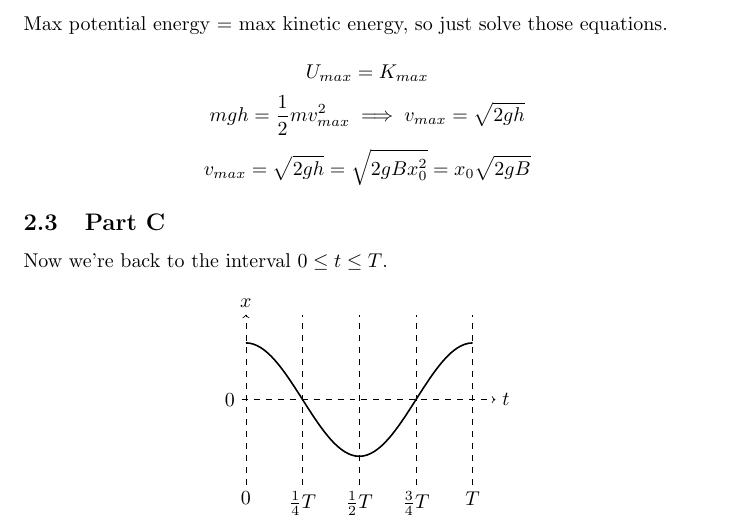
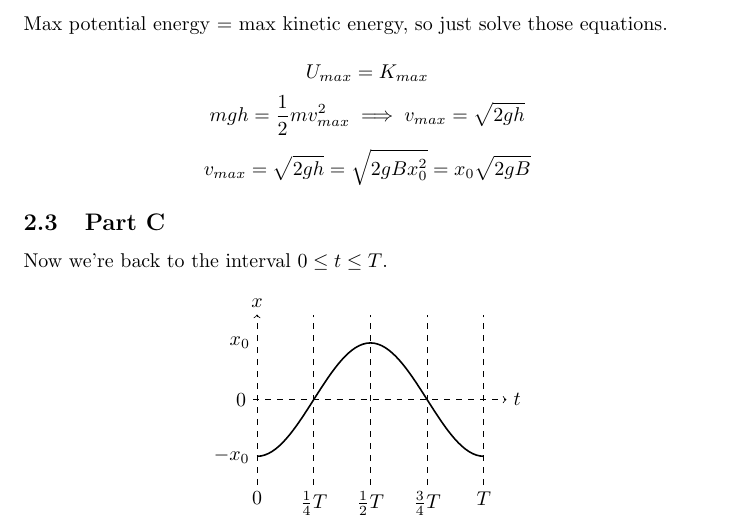
Before and after one commit to Illuminate-dev/schoolwork, a LaTeX document (physics/APPhysCUnit7FRQ.tex): part of page 4 of 8, cut so that both start at the same text. Compiled offline with pdfLaTeX.

Commit message:
Fix Physics Unit 7 frq 2.c

```diff
--- a/physics/APPhysCUnit7FRQ.tex
+++ b/physics/APPhysCUnit7FRQ.tex
@@ -159,7 +159,9 @@ Now we're back to the interval $0\le t\le T$.
     \draw[dashed] (3,-1.5) node[anchor=north] {$\frac{3}{4}T$} -- (3,1.5);
     \draw[dashed] (4,-1.5) node[anchor=north] {$T$} -- (4,1.5);
 
-    \draw[thick] (0,1) cos (1,0) sin (2,-1) cos (3,0) sin (4,1);
+    \draw[thick] (0,-1) node[anchor=east] {$-x_0$} cos (1,0) sin (2,1) cos (3,0) sin (4,-1);
+
+    \node[anchor=east] at (0,1) {$x_0$};
   \end{tikzpicture}
 \end{center}
 
```
Also changed, not shown: physics/APPhysCUnit7FRQ.pdf, physics/APPhysCUnit7FRQ.tex (2 more changed lines).
